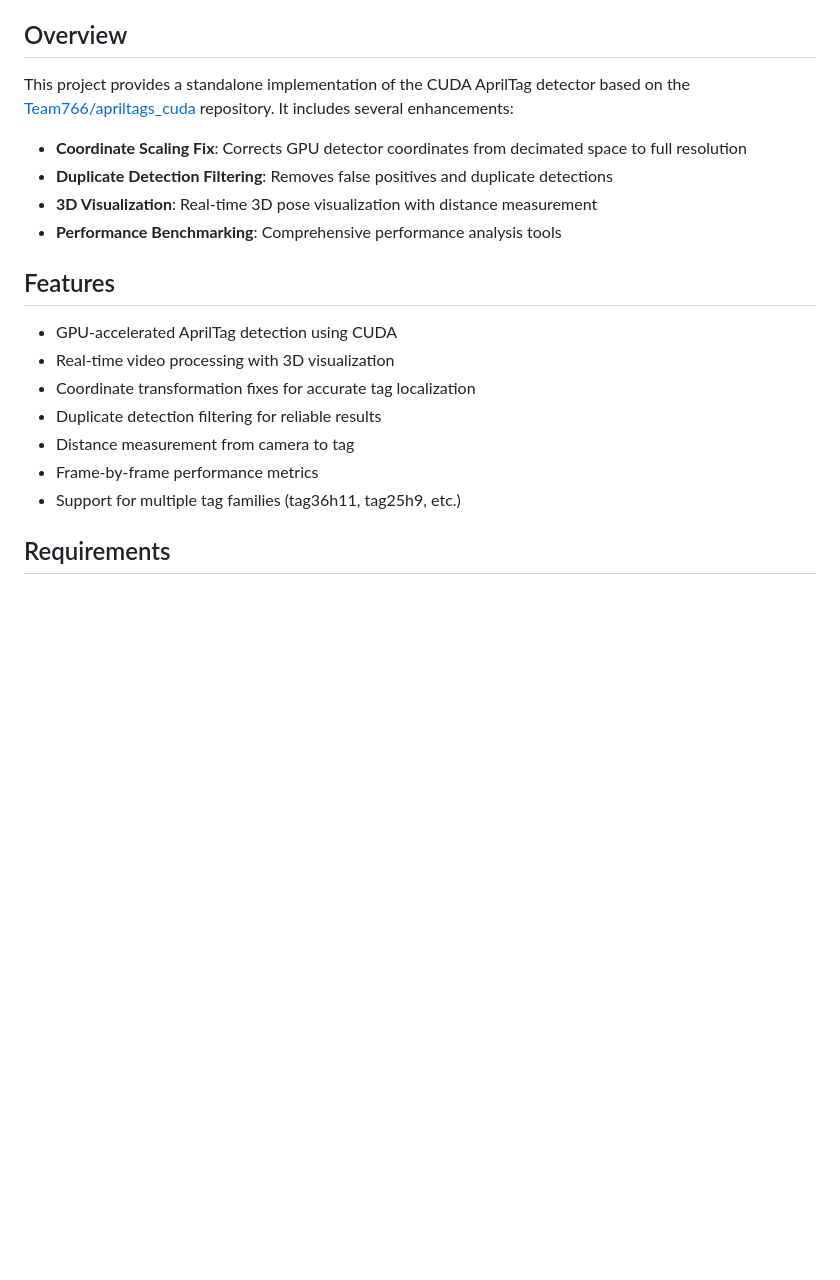
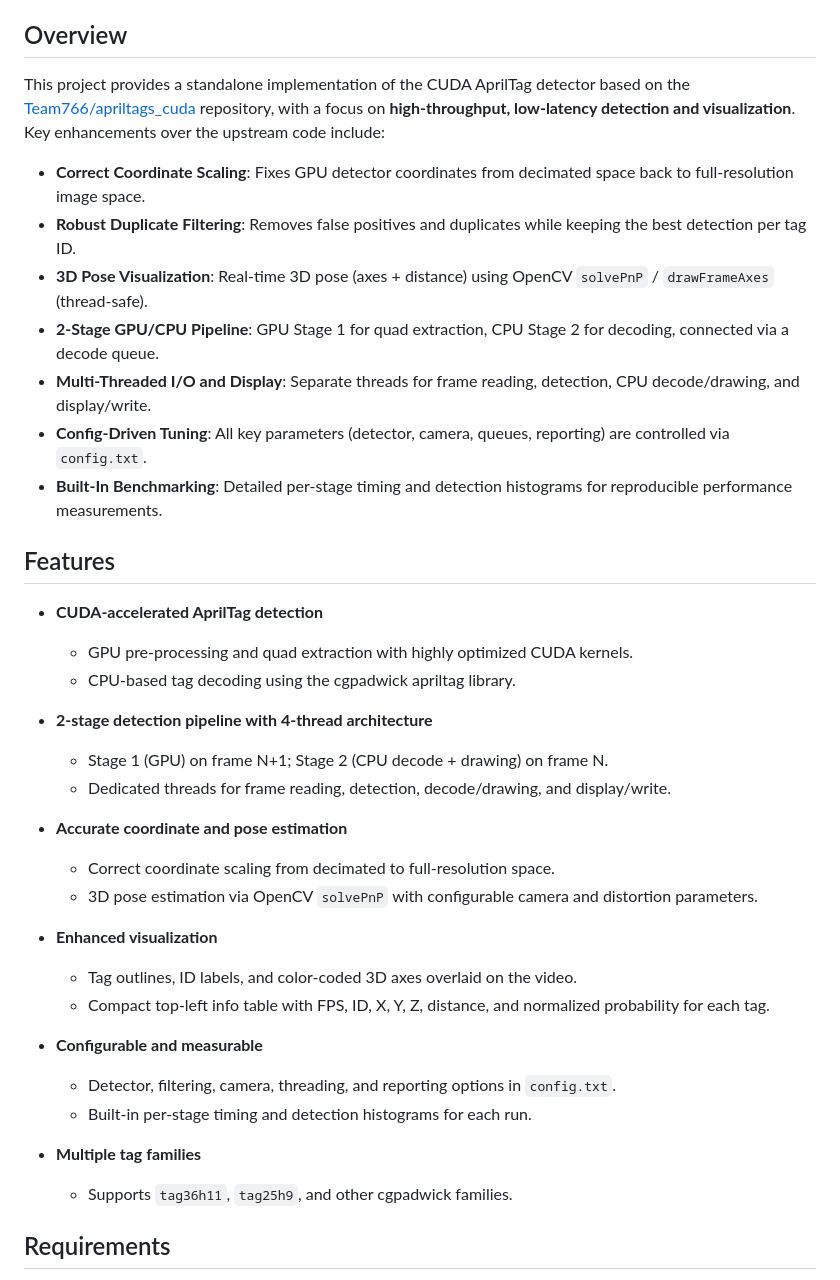
Before and after one commit to warunafernando/AprilTag_CUDA_X86, a Markdown page: README.md, the part around the change printed below. Rendered like a GitHub page; blank space fills up the shorter version.

```diff
--- a/README.md
+++ b/README.md
@@ -4,22 +4,40 @@ A high-performance CUDA-based AprilTag detection system with coordinate scaling
 
 ## Overview
 
-This project provides a standalone implementation of the CUDA AprilTag detector based on the [Team766/apriltags_cuda](https://github.com/Team766/apriltags_cuda) repository. It includes several enhancements:
+This project provides a standalone implementation of the CUDA AprilTag detector based on the [Team766/apriltags_cuda](https://github.com/Team766/apriltags_cuda) repository, with a focus on **high-throughput, low-latency detection and visualization**. Key enhancements over the upstream code include:
 
-- **Coordinate Scaling Fix**: Corrects GPU detector coordinates from decimated space to full resolution
-- **Duplicate Detection Filtering**: Removes false positives and duplicate detections
-- **3D Visualization**: Real-time 3D pose visualization with distance measurement
-- **Performance Benchmarking**: Comprehensive performance analysis tools
+- **Correct Coordinate Scaling**: Fixes GPU detector coordinates from decimated space back to full-resolution image space.
+- **Robust Duplicate Filtering**: Removes false positives and duplicates while keeping the best detection per tag ID.
+- **3D Pose Visualization**: Real-time 3D pose (axes + distance) using OpenCV `solvePnP` / `drawFrameAxes` (thread-safe).
+- **2-Stage GPU/CPU Pipeline**: GPU Stage 1 for quad extraction, CPU Stage 2 for decoding, connected via a decode queue.
+- **Multi-Threaded I/O and Display**: Separate threads for frame reading, detection, CPU decode/drawing, and display/write.
+- **Config-Driven Tuning**: All key parameters (detector, camera, queues, reporting) are controlled via `config.txt`.
+- **Built-In Benchmarking**: Detailed per-stage timing and detection histograms for reproducible performance measurements.
 
 ## Features
 
-- GPU-accelerated AprilTag detection using CUDA
-- Real-time video processing with 3D visualization
-- Coordinate transformation fixes for accurate tag localization
-- Duplicate detection filtering for reliable results
-- Distance measurement from camera to tag
-- Frame-by-frame performance metrics
-- Support for multiple tag families (tag36h11, tag25h9, etc.)
+- **CUDA-accelerated AprilTag detection**
+  - GPU pre-processing and quad extraction with highly optimized CUDA kernels.
+  - CPU-based tag decoding using the cgpadwick apriltag library.
+
+- **2-stage detection pipeline with 4-thread architecture**
+  - Stage 1 (GPU) on frame N+1; Stage 2 (CPU decode + drawing) on frame N.
+  - Dedicated threads for frame reading, detection, decode/drawing, and display/write.
+
+- **Accurate coordinate and pose estimation**
+  - Correct coordinate scaling from decimated to full-resolution space.
+  - 3D pose estimation via OpenCV `solvePnP` with configurable camera and distortion parameters.
+
+- **Enhanced visualization**
+  - Tag outlines, ID labels, and color-coded 3D axes overlaid on the video.
+  - Compact top-left info table with FPS, ID, X, Y, Z, distance, and normalized probability for each tag.
+
+- **Configurable and measurable**
+  - Detector, filtering, camera, threading, and reporting options in `config.txt`.
+  - Built-in per-stage timing and detection histograms for each run.
+
+- **Multiple tag families**
+  - Supports `tag36h11`, `tag25h9`, and other cgpadwick families.
 
 ## Requirements
 
```
Also changed, not shown: other parts of README.md (+110 -54 lines).
